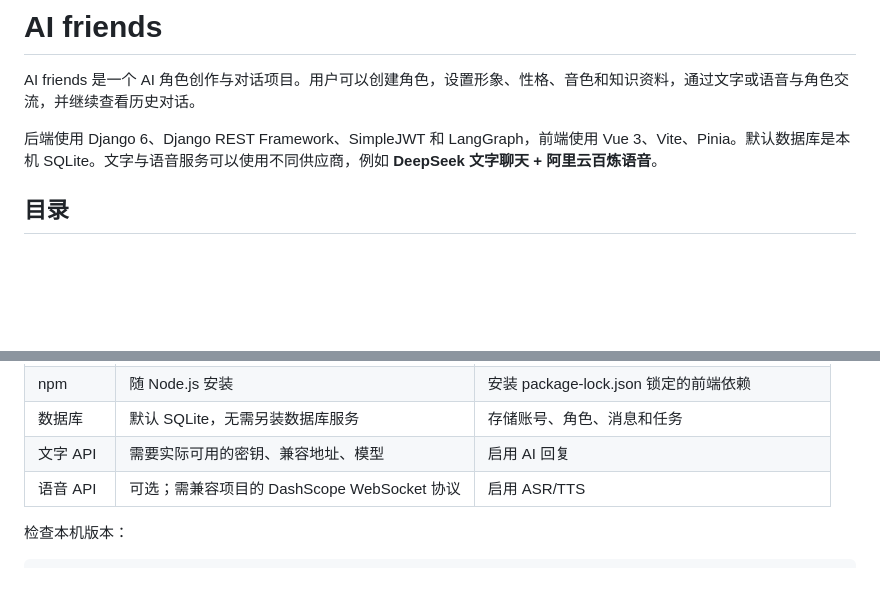
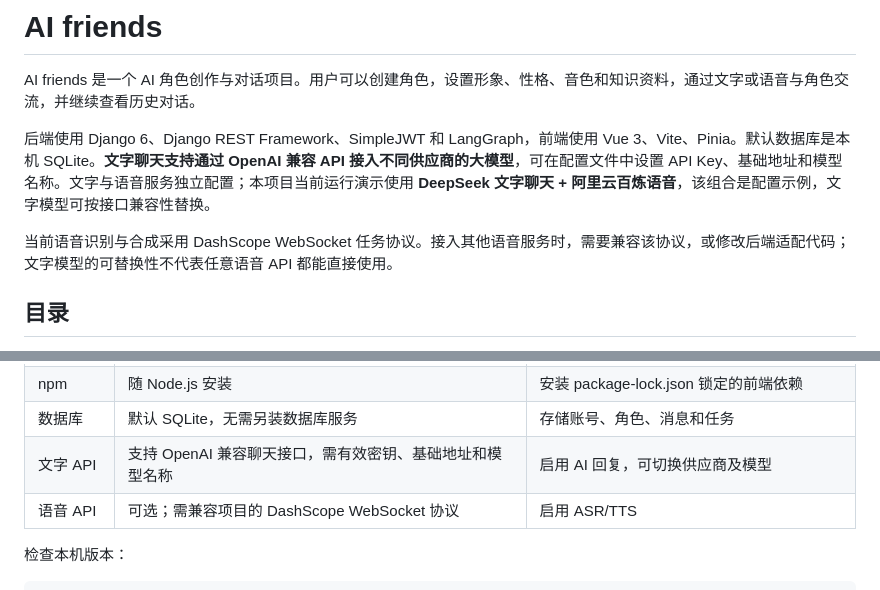
Before and after one commit to xiaoxiang-le/AI-friends, a Markdown page: README.md, 2 parts joined by grey strips. Rendered like a GitHub page; blank space fills up the shorter version.

```diff
--- a/README.md
+++ b/README.md
@@ -2,7 +2,9 @@
 
 AI friends 是一个 AI 角色创作与对话项目。用户可以创建角色，设置形象、性格、音色和知识资料，通过文字或语音与角色交流，并继续查看历史对话。
 
-后端使用 Django 6、Django REST Framework、SimpleJWT 和 LangGraph，前端使用 Vue 3、Vite、Pinia。默认数据库是本机 SQLite。文字与语音服务可以使用不同供应商，例如 **DeepSeek 文字聊天 + 阿里云百炼语音**。
+后端使用 Django 6、Django REST Framework、SimpleJWT 和 LangGraph，前端使用 Vue 3、Vite、Pinia。默认数据库是本机 SQLite。**文字聊天支持通过 OpenAI 兼容 API 接入不同供应商的大模型**，可在配置文件中设置 API Key、基础地址和模型名称。文字与语音服务独立配置；本项目当前运行演示使用 **DeepSeek 文字聊天 + 阿里云百炼语音**，该组合是配置示例，文字模型可按接口兼容性替换。
+
+当前语音识别与合成采用 DashScope WebSocket 任务协议。接入其他语音服务时，需要兼容该协议，或修改后端适配代码；文字模型的可替换性不代表任意语音 API 都能直接使用。
 
 ## 目录
 
@@ -80,7 +82,7 @@ AI friends 是一个 AI 角色创作与对话项目。用户可以创建角色
 | Node.js | **20.x 且不低于 20.19，或 22.12 及以上** | 前端安装、开发和构建；21.x 不符合当前 engines |
 | npm | 随 Node.js 安装 | 安装 package-lock.json 锁定的前端依赖 |
 | 数据库 | 默认 SQLite，无需另装数据库服务 | 存储账号、角色、消息和任务 |
-| 文字 API | 需要实际可用的密钥、兼容地址、模型 | 启用 AI 回复 |
+| 文字 API | 支持 OpenAI 兼容聊天接口，需有效密钥、基础地址和模型名称 | 启用 AI 回复，可切换供应商及模型 |
 | 语音 API | 可选；需兼容项目的 DashScope WebSocket 协议 | 启用 ASR/TTS |
 
 检查本机版本：
```
Also changed, not shown: other parts of README.md (+33 -31 lines).
